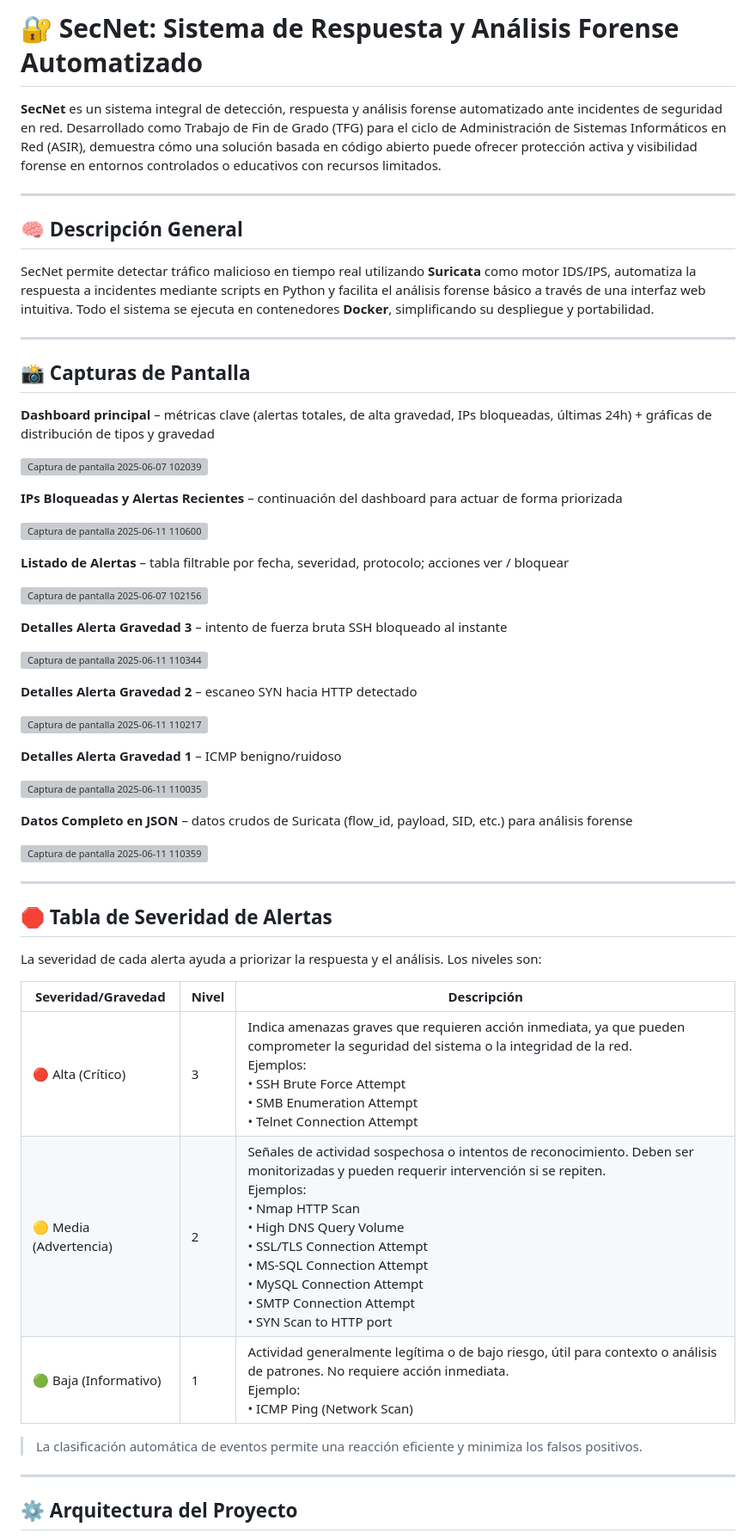
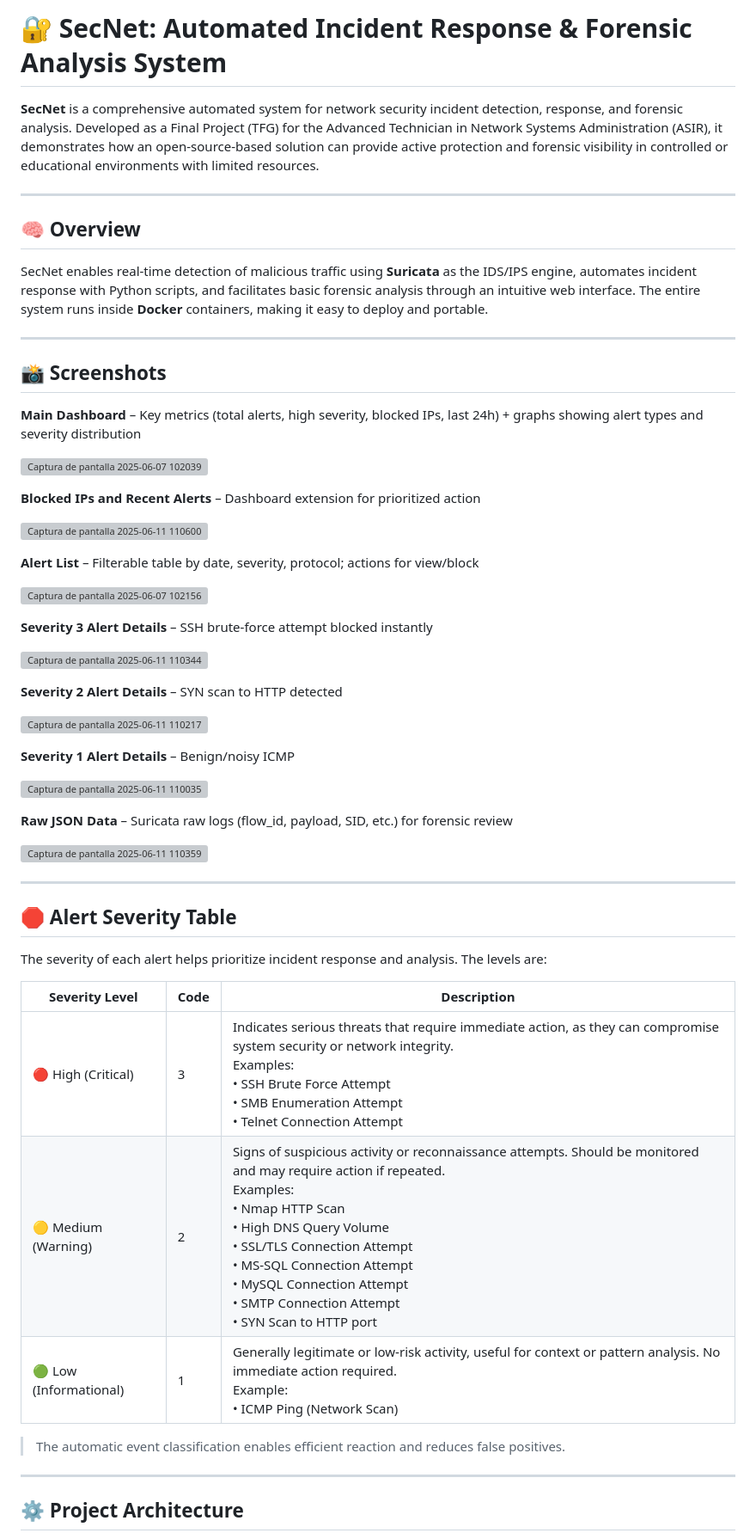
Before and after one commit to diegoperezg7/TFG-SecNet, a Markdown page: README.md, the part around one of its changes. Shown at 86% size. Drawn GitHub-style; grey boxes are pictures that could not be loaded.

```diff
--- a/README.md
+++ b/README.md
@@ -1,60 +1,60 @@
-# 🔐 SecNet: Sistema de Respuesta y Análisis Forense Automatizado
+# 🔐 SecNet: Automated Incident Response & Forensic Analysis System
 
-**SecNet** es un sistema integral de detección, respuesta y análisis forense automatizado ante incidentes de seguridad en red. Desarrollado como Trabajo de Fin de Grado (TFG) para el ciclo de Administración de Sistemas Informáticos en Red (ASIR), demuestra cómo una solución basada en código abierto puede ofrecer protección activa y visibilidad forense en entornos controlados o educativos con recursos limitados.
+**SecNet** is a comprehensive automated system for network security incident detection, response, and forensic analysis. Developed as a Final Project (TFG) for the Advanced Technician in Network Systems Administration (ASIR), it demonstrates how an open-source-based solution can provide active protection and forensic visibility in controlled or educational environments with limited resources.
 
 ---
 
-## 🧠 Descripción General
+## 🧠 Overview
 
-SecNet permite detectar tráfico malicioso en tiempo real utilizando **Suricata** como motor IDS/IPS, automatiza la respuesta a incidentes mediante scripts en Python y facilita el análisis forense básico a través de una interfaz web intuitiva. Todo el sistema se ejecuta en contenedores **Docker**, simplificando su despliegue y portabilidad.
+SecNet enables real-time detection of malicious traffic using **Suricata** as the IDS/IPS engine, automates incident response with Python scripts, and facilitates basic forensic analysis through an intuitive web interface. The entire system runs inside **Docker** containers, making it easy to deploy and portable.
 
 ---
 
-## 📸 Capturas de Pantalla
+## 📸 Screenshots
 
-**Dashboard principal** – métricas clave (alertas totales, de alta gravedad, IPs bloqueadas, últimas 24h) + gráficas de distribución de tipos y gravedad
+**Main Dashboard** – Key metrics (total alerts, high severity, blocked IPs, last 24h) + graphs showing alert types and severity distribution
 
 ![Captura de pantalla 2025-06-07 102039](https://github.com/user-attachments/assets/6916ddce-7a1e-4c9d-b266-9e139544efc1)
 
-**IPs Bloqueadas y Alertas Recientes** – continuación del dashboard para actuar de forma priorizada
+**Blocked IPs and Recent Alerts** – Dashboard extension for prioritized action
 
 ![Captura de pantalla 2025-06-11 110600](https://github.com/user-attachments/assets/b60c0512-a487-4dca-8dd7-60ec2a90a41d)
 
-**Listado de Alertas** – tabla filtrable por fecha, severidad, protocolo; acciones ver / bloquear
+**Alert List** – Filterable table by date, severity, protocol; actions for view/block
 
 ![Captura de pantalla 2025-06-07 102156](https://github.com/user-attachments/assets/6411225b-4565-43da-a42f-05c79157a3d8)
 
-**Detalles Alerta Gravedad 3** – intento de fuerza bruta SSH bloqueado al instante
+**Severity 3 Alert Details** – SSH brute-force attempt blocked instantly
 
 ![Captura de pantalla 2025-06-11 110344](https://github.com/user-attachments/assets/fb773c7f-893e-4d26-ab22-753153a2e819)
 
-**Detalles Alerta Gravedad 2** – escaneo SYN hacia HTTP detectado
+**Severity 2 Alert Details** – SYN scan to HTTP detected
 
 ![Captura de pantalla 2025-06-11 110217](https://github.com/user-attachments/assets/58c1cea7-4039-478e-84e7-23d9f33b6b1d)
 
-**Detalles Alerta Gravedad 1** – ICMP benigno/ruidoso
+**Severity 1 Alert Details** – Benign/noisy ICMP
 
 ![Captura de pantalla 2025-06-11 110035](https://github.com/user-attachments/assets/f386d9ed-84af-4c8c-8b49-9ce696d44dcc)
 
-**Datos Completo en JSON** – datos crudos de Suricata (flow_id, payload, SID, etc.) para análisis forense
+**Raw JSON Data** – Suricata raw logs (flow_id, payload, SID, etc.) for forensic review
 
 ![Captura de pantalla 2025-06-11 110359](https://github.com/user-attachments/assets/87f1d9b9-ef38-4a60-bb46-774f4e3f399a)
 
 ---
 
-## 🛑 Tabla de Severidad de Alertas
+## 🛑 Alert Severity Table
 
-La severidad de cada alerta ayuda a priorizar la respuesta y el análisis. Los niveles son:
+The severity of each alert helps prioritize incident response and analysis. The levels are:
 
-| Severidad/Gravedad                   | Nivel | Descripción                                                                                                                                   |
-|--------------------------------------|-------|-----------------------------------------------------------------------------------------------------------------------------------------------|
-| 🔴 Alta (Crítico)                    | 3     | Indica amenazas graves que requieren acción inmediata, ya que pueden comprometer la seguridad del sistema o la integridad de la red. <br>Ejemplos:<br>• SSH Brute Force Attempt<br>• SMB Enumeration Attempt<br>• Telnet Connection Attempt |
-| 🟡 Media (Advertencia)               | 2     | Señales de actividad sospechosa o intentos de reconocimiento. Deben ser monitorizadas y pueden requerir intervención si se repiten.<br>Ejemplos:<br>• Nmap HTTP Scan<br>• High DNS Query Volume<br>• SSL/TLS Connection Attempt<br>• MS-SQL Connection Attempt<br>• MySQL Connection Attempt<br>• SMTP Connection Attempt<br>• SYN Scan to HTTP port |
-| 🟢 Baja (Informativo)                | 1     | Actividad generalmente legítima o de bajo riesgo, útil para contexto o análisis de patrones. No requiere acción inmediata.<br>Ejemplo:<br>• ICMP Ping (Network Scan) |
+| Severity Level                     | Code | Description                                                                                                                        |
+|-----------------------------------|------|------------------------------------------------------------------------------------------------------------------------------------|
+| 🔴 High (Critical)                | 3    | Indicates serious threats that require immediate action, as they can compromise system security or network integrity. <br>Examples:<br>• SSH Brute Force Attempt<br>• SMB Enumeration Attempt<br>• Telnet Connection Attempt |
+| 🟡 Medium (Warning)               | 2    | Signs of suspicious activity or reconnaissance attempts. Should be monitored and may require action if repeated.<br>Examples:<br>• Nmap HTTP Scan<br>• High DNS Query Volume<br>• SSL/TLS Connection Attempt<br>• MS-SQL Connection Attempt<br>• MySQL Connection Attempt<br>• SMTP Connection Attempt<br>• SYN Scan to HTTP port |
+| 🟢 Low (Informational)            | 1    | Generally legitimate or low-risk activity, useful for context or pattern analysis. No immediate action required.<br>Example:<br>• ICMP Ping (Network Scan) |
 
-> La clasificación automática de eventos permite una reacción eficiente y minimiza los falsos positivos.
+> The automatic event classification enables efficient reaction and reduces false positives.
 
 ---
 
-## ⚙️ Arquitectura del Proyecto
+## ⚙️ Project Architecture
 
```
Also changed, not shown: other parts of README.md (+15 -94 lines).
